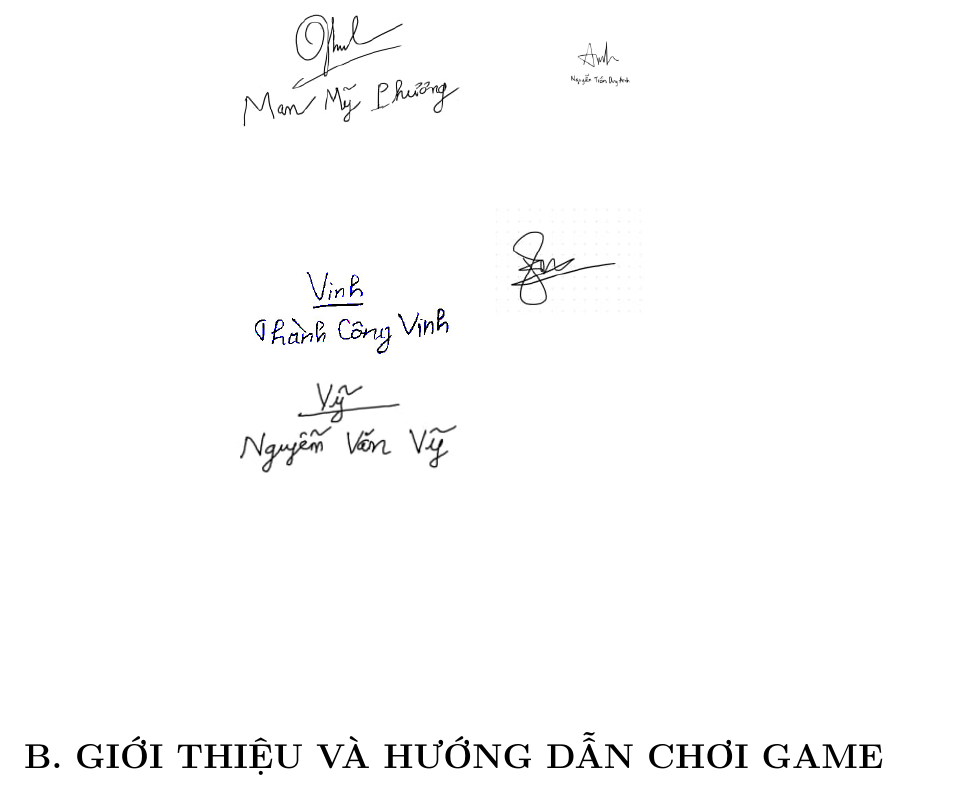
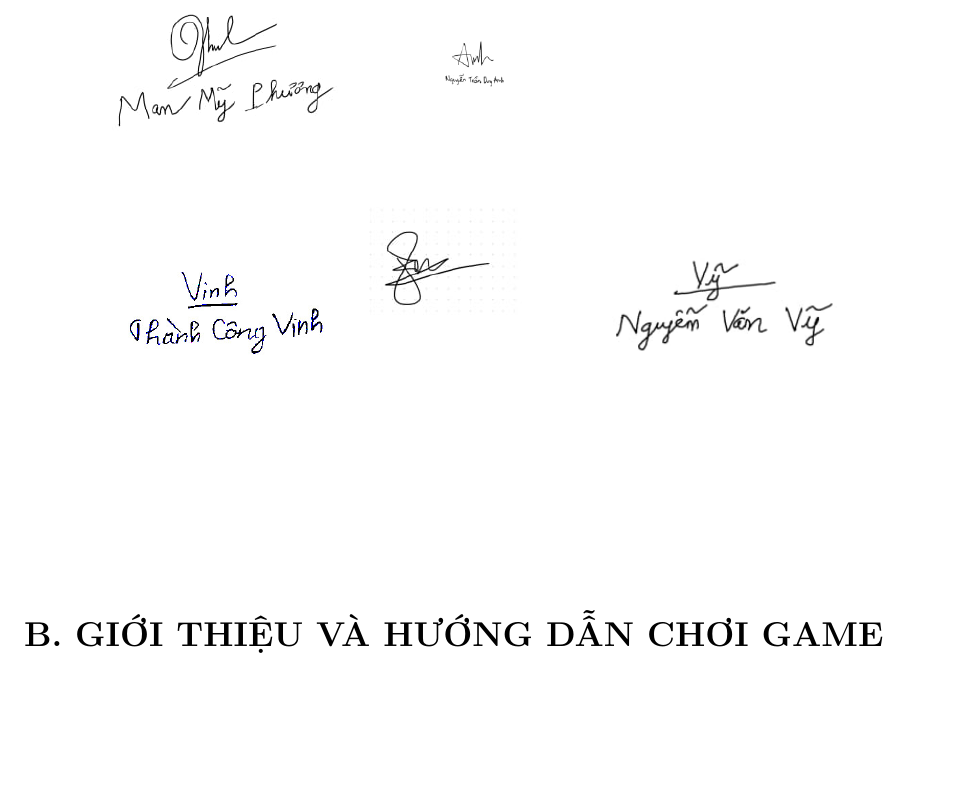
Before and after one commit to phun11/Latex-Tetris-Game, a LaTeX document (main.tex): part of page 5 of 8, cut so that both start at the same text, the shorter picture padded with empty space. Compiled offline with pdfLaTeX.

Commit message:
Update main.tex

```diff
--- a/main.tex
+++ b/main.tex
@@ -182,7 +182,7 @@ Hợp đồng lập nhóm đã được thông qua và ký kết.
 
 % Chữ ký chia thành 2 hàng, mỗi hàng 2 người
 \begin{center}
-\begin{tabular}{cc}
+\begin{tabular}{ccc}
     \includegraphics[width=4cm]{mphun.jpg} &
     \includegraphics[width=4cm]{duyanh.jpg} \\[1.2cm]
     \includegraphics[width=4cm]{congvinh.jpg} &
```
